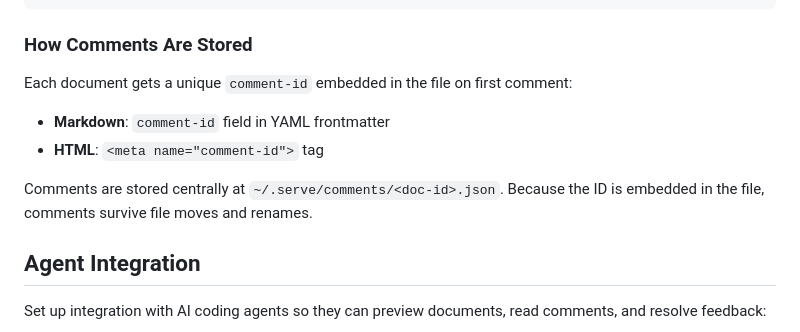
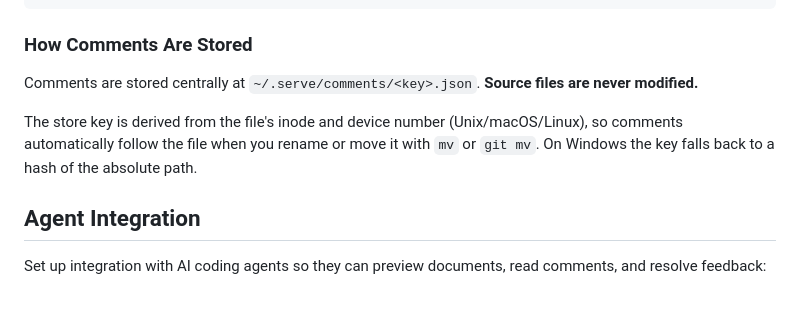
Before and after one commit to ericbryant24/serve, a Markdown page: README.md, the part around the change. GitHub-like rendering; blank space fills up the shorter version.

```diff
--- a/README.md
+++ b/README.md
@@ -110,12 +110,9 @@ curl -X DELETE http://localhost:8000/api/comments/<id>
 
 ### How Comments Are Stored
 
-Each document gets a unique `comment-id` embedded in the file on first comment:
+Comments are stored centrally at `~/.serve/comments/<key>.json`. **Source files are never modified.**
 
-- **Markdown**: `comment-id` field in YAML frontmatter
-- **HTML**: `<meta name="comment-id">` tag
-
-Comments are stored centrally at `~/.serve/comments/<doc-id>.json`. Because the ID is embedded in the file, comments survive file moves and renames.
+The store key is derived from the file's inode and device number (Unix/macOS/Linux), so comments automatically follow the file when you rename or move it with `mv` or `git mv`. On Windows the key falls back to a hash of the absolute path.
 
 ## Agent Integration
 
```
Also changed, not shown: CLAUDE.md (+9 -6 lines).
